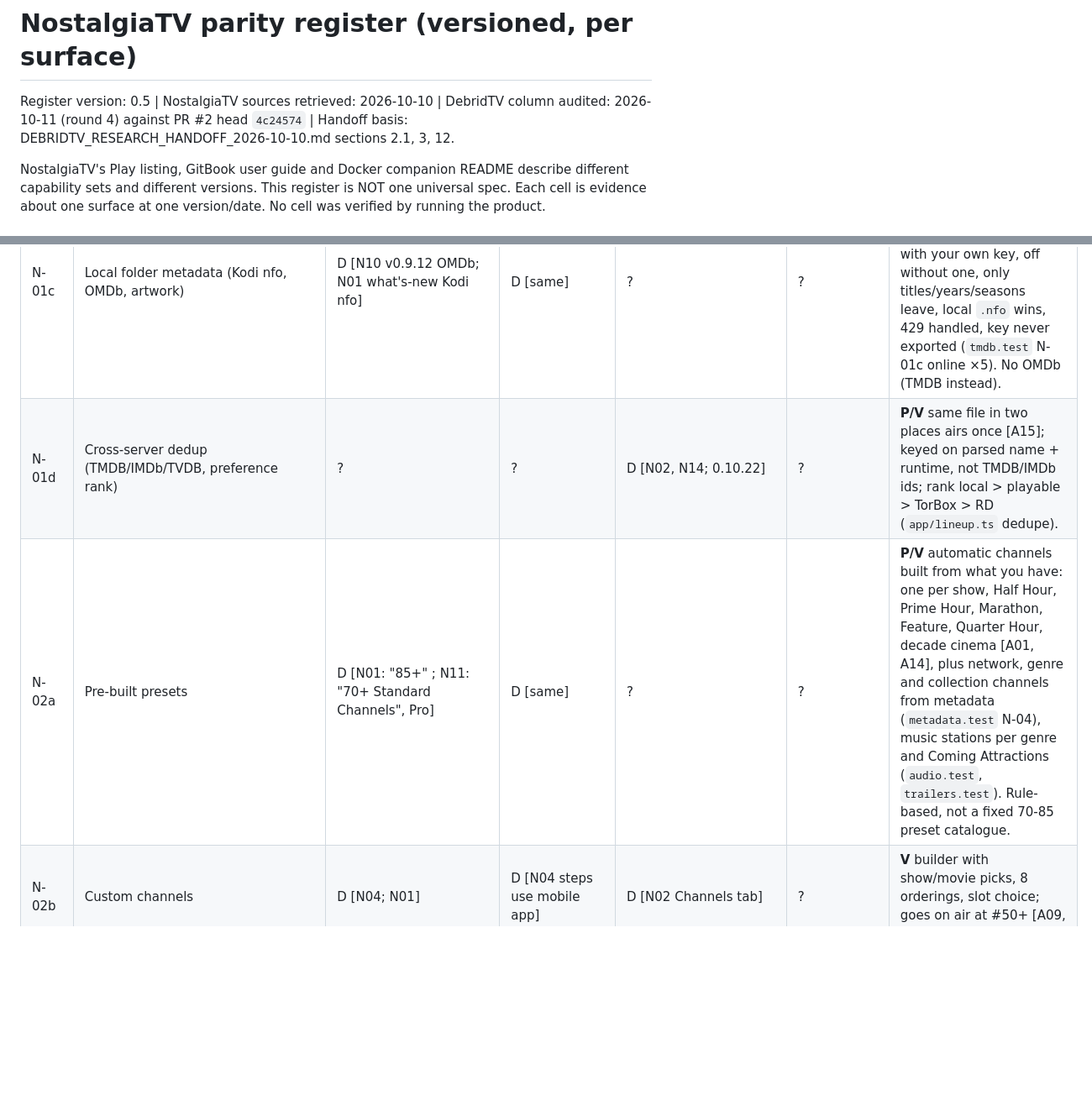
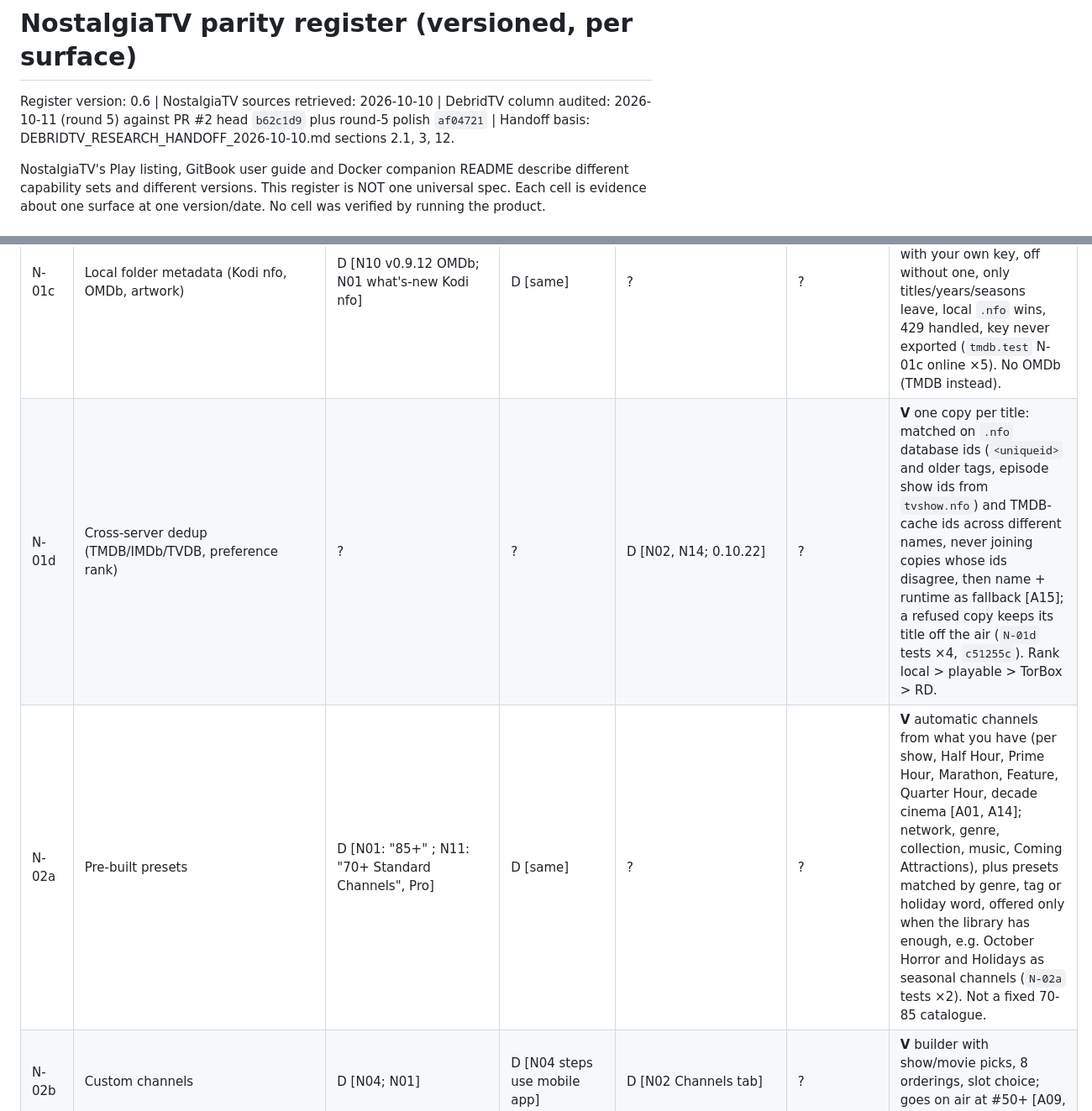
Before and after one commit to ZacharyThrasher/debridTV, a Markdown page: docs/parity/nostalgiatv.md, 2 parts joined by grey strips. Shown at 84% size. Rendered like a GitHub page; blank space fills up the shorter version.

```diff
--- a/docs/parity/nostalgiatv.md
+++ b/docs/parity/nostalgiatv.md
@@ -1,6 +1,6 @@
 # NostalgiaTV parity register (versioned, per surface)
 
-Register version: 0.5 | NostalgiaTV sources retrieved: 2026-10-10 | DebridTV column audited: 2026-10-11 (round 4) against PR #2 head `4c24574` | Handoff basis: DEBRIDTV_RESEARCH_HANDOFF_2026-10-10.md sections 2.1, 3, 12.
+Register version: 0.6 | NostalgiaTV sources retrieved: 2026-10-10 | DebridTV column audited: 2026-10-11 (round 5) against PR #2 head `b62c1d9` plus round-5 polish `af04721` | Handoff basis: DEBRIDTV_RESEARCH_HANDOFF_2026-10-10.md sections 2.1, 3, 12.
 
 NostalgiaTV's Play listing, GitBook user guide and Docker companion README describe different capability sets and different versions. This register is NOT one universal spec. Each cell is evidence about one surface at one version/date. No cell was verified by running the product.
 
@@ -52,8 +52,8 @@ Order follows handoff N-01..N-28; suffix letters are splits; N-29+ are additions
 | N-01a | Plex/Jellyfin/Emby servers, multiple at once | D [N01, 2026-09-30; N10 v0.9.12 2026-07-22 says full Jellyfin/Emby] | D [same] | D [N02, 0.10.22] | ? | — not started. Sources are Real-Debrid, TorBox and local folders instead (different source model, by project scope). |
 | N-01b | Local device folders, no server needed | D [N01; N10 v0.9.12] | D [same] | X [N02: local-only libraries stay on Android] / P [N02 "mirror matching"] | ? | **V** local folders become channels after a header scan [A13]. |
 | N-01c | Local folder metadata (Kodi nfo, OMDb, artwork) | D [N10 v0.9.12 OMDb; N01 what's-new Kodi nfo] | D [same] | ? | ? | **V** local Kodi `.nfo` and art (`metadata.test`, `art.test` N-01c); online TMDB posters and descriptions with your own key, off without one, only titles/years/seasons leave, local `.nfo` wins, 429 handled, key never exported (`tmdb.test` N-01c online ×5). No OMDb (TMDB instead). |
-| N-01d | Cross-server dedup (TMDB/IMDb/TVDB, preference rank) | ? | ? | D [N02, N14; 0.10.22] | ? | **P/V** same file in two places airs once [A15]; keyed on parsed name + runtime, not TMDB/IMDb ids; rank local > playable > TorBox > RD (`app/lineup.ts` dedupe). |
-| N-02a | Pre-built presets | D [N01: "85+" ; N11: "70+ Standard Channels", Pro] | D [same] | ? | ? | **P/V** automatic channels built from what you have: one per show, Half Hour, Prime Hour, Marathon, Feature, Quarter Hour, decade cinema [A01, A14], plus network, genre and collection channels from metadata (`metadata.test` N-04), music stations per genre and Coming Attractions (`audio.test`, `trailers.test`). Rule-based, not a fixed 70-85 preset catalogue. |
+| N-01d | Cross-server dedup (TMDB/IMDb/TVDB, preference rank) | ? | ? | D [N02, N14; 0.10.22] | ? | **V** one copy per title: matched on `.nfo` database ids (`<uniqueid>` and older tags, episode show ids from `tvshow.nfo`) and TMDB-cache ids across different names, never joining copies whose ids disagree, then name + runtime as fallback [A15]; a refused copy keeps its title off the air (`N-01d` tests ×4, `c51255c`). Rank local > playable > TorBox > RD. |
+| N-02a | Pre-built presets | D [N01: "85+" ; N11: "70+ Standard Channels", Pro] | D [same] | ? | ? | **V** automatic channels from what you have (per show, Half Hour, Prime Hour, Marathon, Feature, Quarter Hour, decade cinema [A01, A14]; network, genre, collection, music, Coming Attractions), plus presets matched by genre, tag or holiday word, offered only when the library has enough, e.g. October Horror and Holidays as seasonal channels (`N-02a` tests ×2). Not a fixed 70-85 catalogue. |
 | N-02b | Custom channels | D [N04; N01] | D [N04 steps use mobile app] | D [N02 Channels tab] | ? | **V** builder with show/movie picks, 8 orderings, slot choice; goes on air at #50+ [A09, A18]. |
 | N-03 | Channel number, name, logo | D [N04; N01 renumber/hide/favorite] | D [N04] | P [N02 lists Channels tab, no detail] | ? | **V** number + name on bug and OSD [A02]; numbers stable across restart, hiding and a channel returning [A11, A19, `library.test` N-03]; rename, renumber (a taken number swaps), favorite and logo stored and editable (`server.test` N-03/N-16, `test/ui` channel editor). |
 | N-04 | Selection by collection/playlist/genre/decade/title | D [N04: Collection, Genre, Decade, Plex Playlist, search] | D [N04] | D [N02: also studios, labels, hand-picked] | ? | **V** network, genre and collection channels from metadata with thresholds (`metadata.test` N-04); decade channels [A01]; pick by title [A18]. No Plex playlists (no Plex source). |
```
Also changed, not shown: other parts of docs/parity/nostalgiatv.md (+9 -9 lines), docs/experiments/LOG.md (+8 -0 lines).
